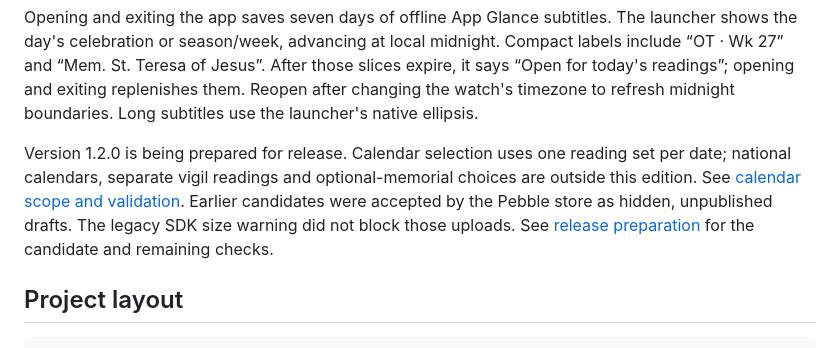
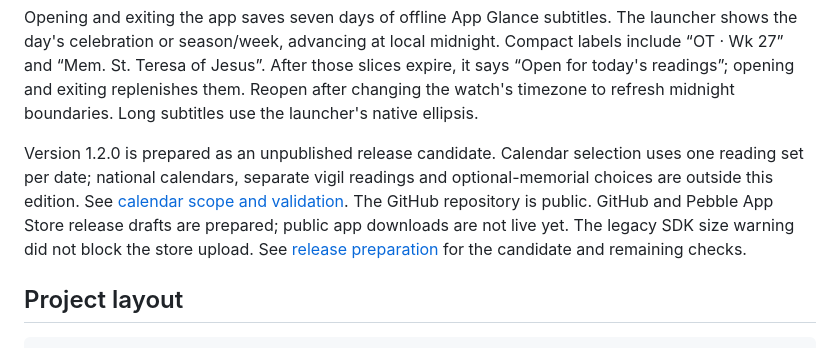
Before and after one commit to ewijaya/pebble-daily-mass, a Markdown page: README.md, the part around the change. GitHub-like rendering.

Commit message:
Record verified 1.2.0 release drafts and public repository

```diff
--- a/README.md
+++ b/README.md
@@ -32,11 +32,12 @@ After those slices expire, it says “Open for today's readings”; opening
 and exiting replenishes them. Reopen after changing the watch's timezone to
 refresh midnight boundaries. Long subtitles use the launcher's native ellipsis.
 
-Version 1.2.0 is being prepared for release. Calendar selection uses one
+Version 1.2.0 is prepared as an unpublished release candidate. Calendar selection uses one
 reading set per date; national calendars, separate vigil readings and optional-memorial
 choices are outside this edition. See [calendar scope and validation](docs/CALENDAR.md).
-Earlier candidates were accepted by the Pebble store as hidden, unpublished
-drafts. The legacy SDK size warning did not block those uploads.
+The GitHub repository is public. GitHub and Pebble App Store release drafts
+are prepared; public app downloads are not live yet. The legacy SDK size warning
+did not block the store upload.
 See [release preparation](docs/RELEASE.md) for the candidate and remaining checks.
 
 ## Project layout
```
Also changed, not shown: HANDOFF.md (+15 -2 lines), docs/RELEASE.md (+27 -10 lines).
